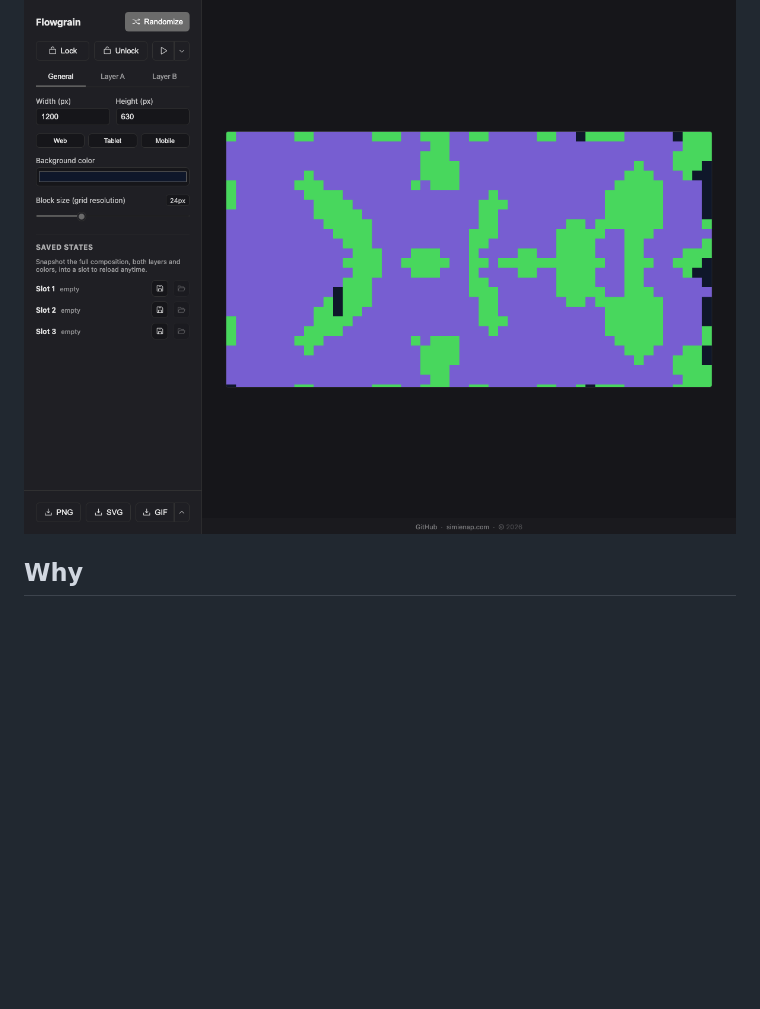
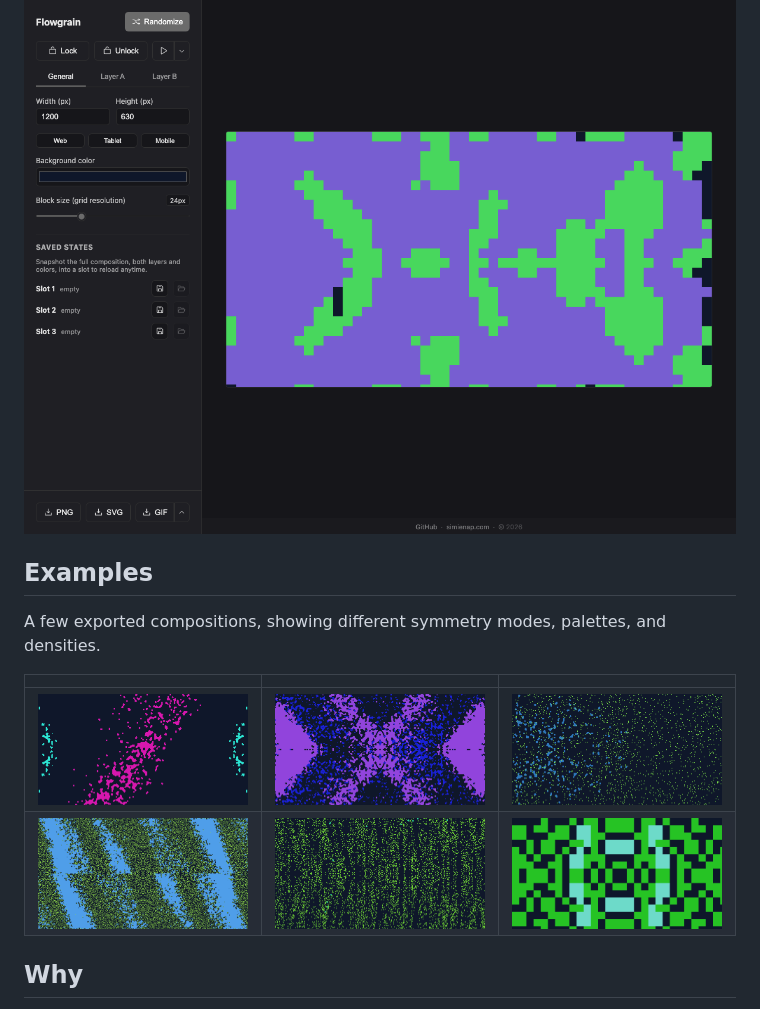
Before and after one commit to simien/Flield, a Markdown page: README.md, the part around the change. GitHub-like rendering; pictures changed too: examples/cyan-scatter.gif (added), examples/diagonal-bands.gif (added), examples/magenta-streak.gif (added); blank space fills up the shorter version.

Commit message:
Add an Examples gallery to the README
Six exported GIFs showing different symmetry modes, palettes, and
densities, picked for variety and renamed from their seed-hash
filenames to something descriptive.

Co-Authored-By: Claude Sonnet 5 <noreply@anthropic.com>

```diff
--- a/README.md
+++ b/README.md
@@ -9,6 +9,15 @@ A browser-based generative pixel art tool for creating unique three-color compos
 ## Screenshot
 
 ![Flowgrain screenshot](screenshot.png)
+
+## Examples
+
+A few exported compositions, showing different symmetry modes, palettes, and densities.
+
+| | | |
+|---|---|---|
+| ![Magenta streak](examples/magenta-streak.gif) | ![Purple bowtie](examples/purple-bowtie.gif) | ![Cyan scatter](examples/cyan-scatter.gif) |
+| ![Diagonal bands](examples/diagonal-bands.gif) | ![Vertical bands](examples/vertical-bands.gif) | ![Mint kaleidoscope](examples/mint-kaleidoscope.gif) |
 
 ## Why
 
```
